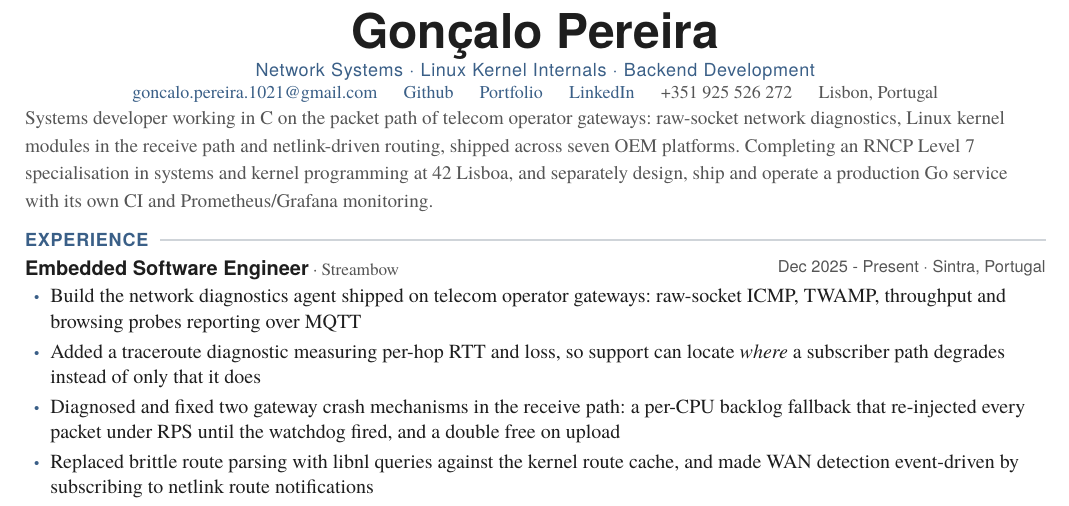
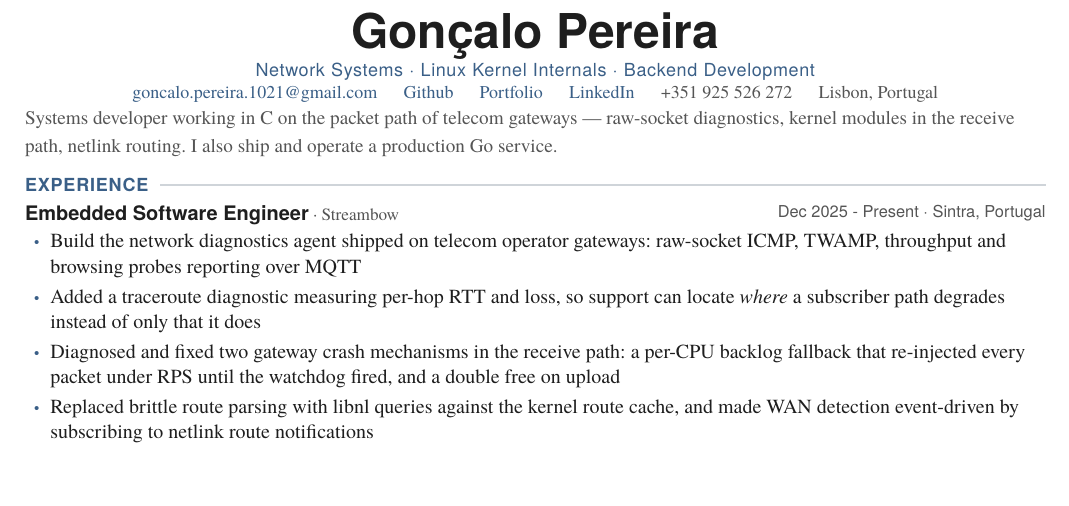
Before and after one commit to goncalo1021pt/CV, a Typst document (main.typ): part of the page, cut so that both start at the same text, the shorter picture padded with empty space. Compiled offline with Typst 0.15; a missing font is replaced by an installed copy or a similar font.

Commit message:
Cut the summary to two lines
At four lines it was re-stating what the sections underneath already say
— the RNCP qualification sits in Education, the seven OEM platforms and
the Prometheus stack each have their own bullet — so the first thing read
on the page was mostly repetition.

What remains is the frame the rest of the CV cannot give itself: the
packet path in C, and the fact that the same person also ships and
operates a production service. Everything cut still appears below.

Co-Authored-By: Claude Opus 5 (1M context) <noreply@anthropic.com>

```diff
--- a/main.typ
+++ b/main.typ
@@ -48,11 +48,8 @@
 // tighter `sp.line` is there to distinguish a wrapped line from a new item.
 #par(leading: 0.74em)[
   #text(size: 9.6pt, fill: dim)[
-    Systems developer working in C on the packet path of telecom operator gateways: raw-socket network
-    diagnostics, Linux kernel modules in the receive path and netlink-driven routing, shipped across seven
-    OEM platforms. Completing an RNCP Level 7 specialisation in systems and kernel programming at 42 Lisboa,
-    and separately design, ship and operate a production Go service with its own CI and Prometheus/Grafana
-    monitoring.
+    Systems developer working in C on the packet path of telecom gateways — raw-socket diagnostics, kernel
+    modules in the receive path, netlink routing. I also ship and operate a production Go service.
   ]
 ]
 
```
Also changed, not shown: cv.pdf.
